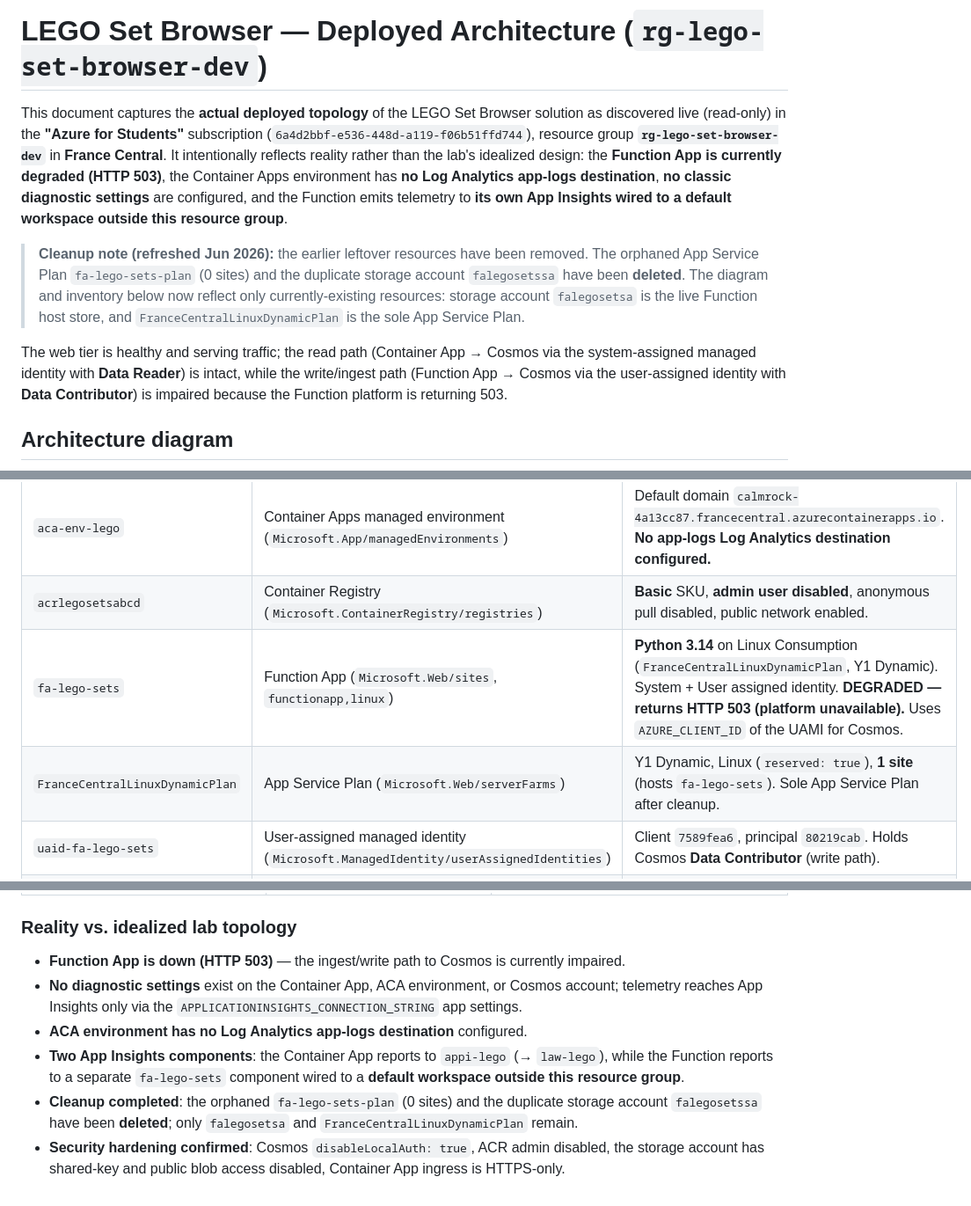
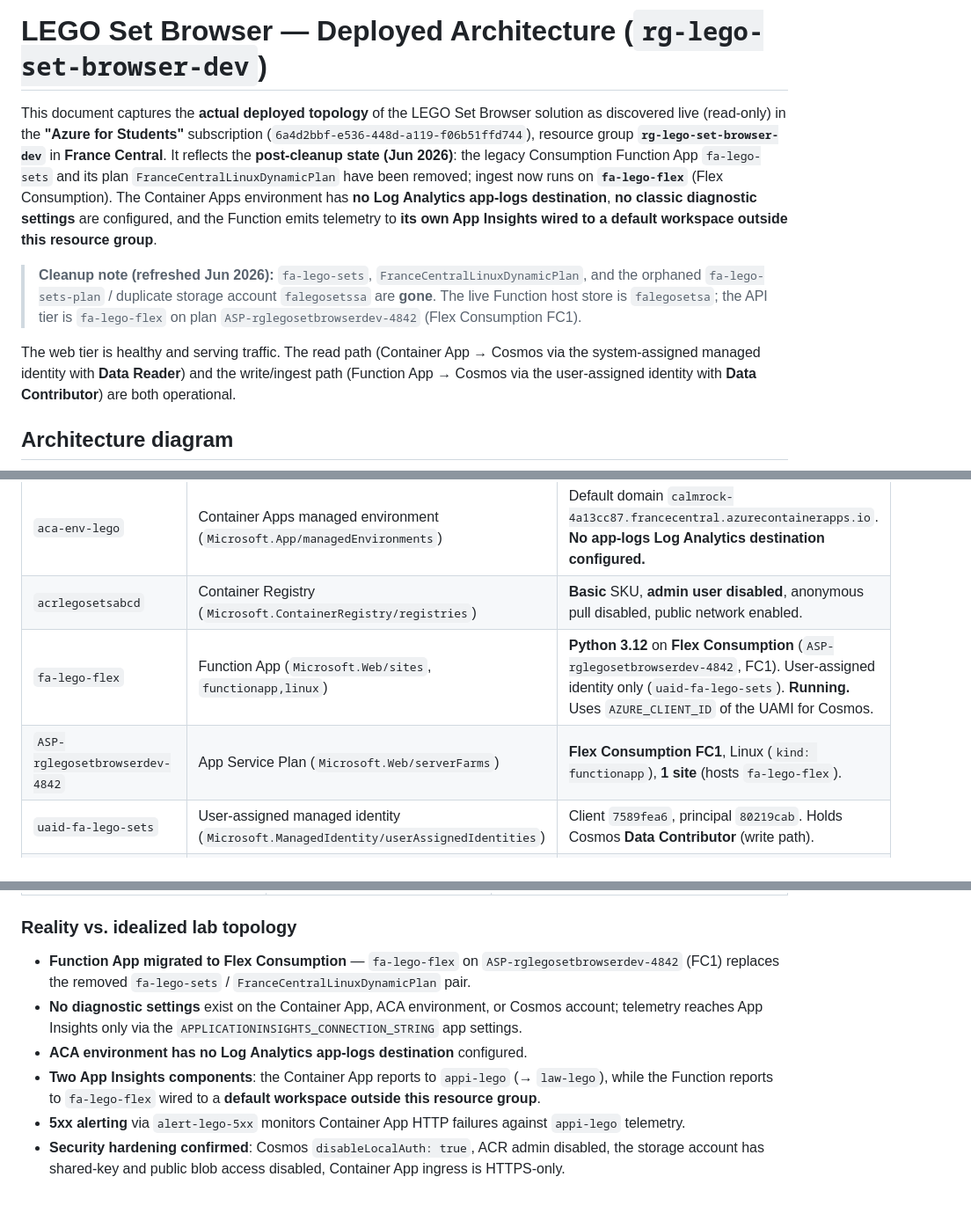
Before and after one commit to Mtettey29/lego-set-browser, a Markdown page: docs/architecture.md, 3 parts joined by grey strips. Shown at 88% size. GitHub-like rendering.

Commit message:
Update architecture diagram for fa-lego-flex and post-cleanup state

```diff
--- a/docs/architecture.md
+++ b/docs/architecture.md
@@ -3,22 +3,21 @@
 This document captures the **actual deployed topology** of the LEGO Set Browser solution as
 discovered live (read-only) in the **"Azure for Students"** subscription
 (`6a4d2bbf-e536-448d-a119-f06b51ffd744`), resource group **`rg-lego-set-browser-dev`**
-in **France Central**. It intentionally reflects reality rather than the lab's idealized
-design: the **Function App is currently degraded (HTTP 503)**, the Container Apps environment
-has **no Log Analytics app-logs destination**, **no classic diagnostic settings** are
-configured, and the Function emits telemetry to **its own App Insights wired to a default
+in **France Central**. It reflects the **post-cleanup state (Jun 2026)**: the legacy
+Consumption Function App `fa-lego-sets` and its plan `FranceCentralLinuxDynamicPlan` have
+been removed; ingest now runs on **`fa-lego-flex`** (Flex Consumption). The Container Apps
+environment has **no Log Analytics app-logs destination**, **no classic diagnostic settings**
+are configured, and the Function emits telemetry to **its own App Insights wired to a default
 workspace outside this resource group**.
 
-> **Cleanup note (refreshed Jun 2026):** the earlier leftover resources have been removed.
-> The orphaned App Service Plan `fa-lego-sets-plan` (0 sites) and the duplicate storage
-> account `falegosetssa` have been **deleted**. The diagram and inventory below now reflect
-> only currently-existing resources: storage account `falegosetsa` is the live Function host
-> store, and `FranceCentralLinuxDynamicPlan` is the sole App Service Plan.
+> **Cleanup note (refreshed Jun 2026):** `fa-lego-sets`, `FranceCentralLinuxDynamicPlan`, and
+> the orphaned `fa-lego-sets-plan` / duplicate storage account `falegosetssa` are **gone**.
+> The live Function host store is `falegosetsa`; the API tier is `fa-lego-flex` on plan
+> `ASP-rglegosetbrowserdev-4842` (Flex Consumption FC1).
 
-The web tier is healthy and serving traffic; the read path (Container App → Cosmos via the
-system-assigned managed identity with **Data Reader**) is intact, while the write/ingest path
-(Function App → Cosmos via the user-assigned identity with **Data Contributor**) is impaired
-because the Function platform is returning 503.
+The web tier is healthy and serving traffic. The read path (Container App → Cosmos via the
+system-assigned managed identity with **Data Reader**) and the write/ingest path (Function App
+→ Cosmos via the user-assigned identity with **Data Contributor**) are both operational.
 
 ## Architecture diagram
 
@@ -103,8 +102,8 @@ graph TB
 | `ca-web-lego-abcd` | Container App (`Microsoft.App/containerApps`) | External ingress, target port **8000**, `allowInsecure: false`, image `acrlegosetsabcd.azurecr.io/ca-web-lego:latest`, scale **1→3** (HTTP rule, 50 concurrent), liveness + readiness probes, **Running**. System-assigned MI principal `bf05cbef`. Pulls image using system identity. |
 | `aca-env-lego` | Container Apps managed environment (`Microsoft.App/managedEnvironments`) | Default domain `calmrock-4a13cc87.francecentral.azurecontainerapps.io`. **No app-logs Log Analytics destination configured.** |
 | `acrlegosetsabcd` | Container Registry (`Microsoft.ContainerRegistry/registries`) | **Basic** SKU, **admin user disabled**, anonymous pull disabled, public network enabled. |
-| `fa-lego-sets` | Function App (`Microsoft.Web/sites`, `functionapp,linux`) | **Python 3.14** on Linux Consumption (`FranceCentralLinuxDynamicPlan`, Y1 Dynamic). System + User assigned identity. **DEGRADED — returns HTTP 503 (platform unavailable).** Uses `AZURE_CLIENT_ID` of the UAMI for Cosmos. |
-| `FranceCentralLinuxDynamicPlan` | App Service Plan (`Microsoft.Web/serverFarms`) | Y1 Dynamic, Linux (`reserved: true`), **1 site** (hosts `fa-lego-sets`). Sole App Service Plan after cleanup. |
+| `fa-lego-flex` | Function App (`Microsoft.Web/sites`, `functionapp,linux`) | **Python 3.12** on **Flex Consumption** (`ASP-rglegosetbrowserdev-4842`, FC1). User-assigned identity only (`uaid-fa-lego-sets`). **Running.** Uses `AZURE_CLIENT_ID` of the UAMI for Cosmos. |
+| `ASP-rglegosetbrowserdev-4842` | App Service Plan (`Microsoft.Web/serverFarms`) | **Flex Consumption FC1**, Linux (`kind: functionapp`), **1 site** (hosts `fa-lego-flex`). |
 | `uaid-fa-lego-sets` | User-assigned managed identity (`Microsoft.ManagedIdentity/userAssignedIdentities`) | Client `7589fea6`, principal `80219cab`. Holds Cosmos **Data Contributor** (write path). |
 | `falegosetsa` | Storage Account (`Microsoft.Storage/storageAccounts`) | StorageV2 `Standard_LRS`, shared-key access and blob public access disabled. **Function host storage** (AzureWebJobsStorage + content share). |
 | `law-lego` | Log Analytics workspace (`Microsoft.OperationalInsights/workspaces`) | `PerGB2018`, 30-day retention. Workspace for `appi-lego`. |
@@ -122,9 +122,9 @@ graph TB
 
 ### Reality vs. idealized lab topology
 
-- **Function App is down (HTTP 503)** — the ingest/write path to Cosmos is currently impaired.
+- **Function App migrated to Flex Consumption** — `fa-lego-flex` on `ASP-rglegosetbrowserdev-4842` (FC1) replaces the removed `fa-lego-sets` / `FranceCentralLinuxDynamicPlan` pair.
 - **No diagnostic settings** exist on the Container App, ACA environment, or Cosmos account; telemetry reaches App Insights only via the `APPLICATIONINSIGHTS_CONNECTION_STRING` app settings.
 - **ACA environment has no Log Analytics app-logs destination** configured.
-- **Two App Insights components**: the Container App reports to `appi-lego` (→ `law-lego`), while the Function reports to a separate `fa-lego-sets` component wired to a **default workspace outside this resource group**.
-- **Cleanup completed**: the orphaned `fa-lego-sets-plan` (0 sites) and the duplicate storage account `falegosetssa` have been **deleted**; only `falegosetsa` and `FranceCentralLinuxDynamicPlan` remain.
+- **Two App Insights components**: the Container App reports to `appi-lego` (→ `law-lego`), while the Function reports to `fa-lego-flex` wired to a **default workspace outside this resource group**.
+- **5xx alerting** via `alert-lego-5xx` monitors Container App HTTP failures against `appi-lego` telemetry.
 - **Security hardening confirmed**: Cosmos `disableLocalAuth: true`, ACR admin disabled, the storage account has shared-key and public blob access disabled, Container App ingress is HTTPS-only.
```
Also changed, not shown: other parts of docs/architecture.md (+7 -6 lines).
